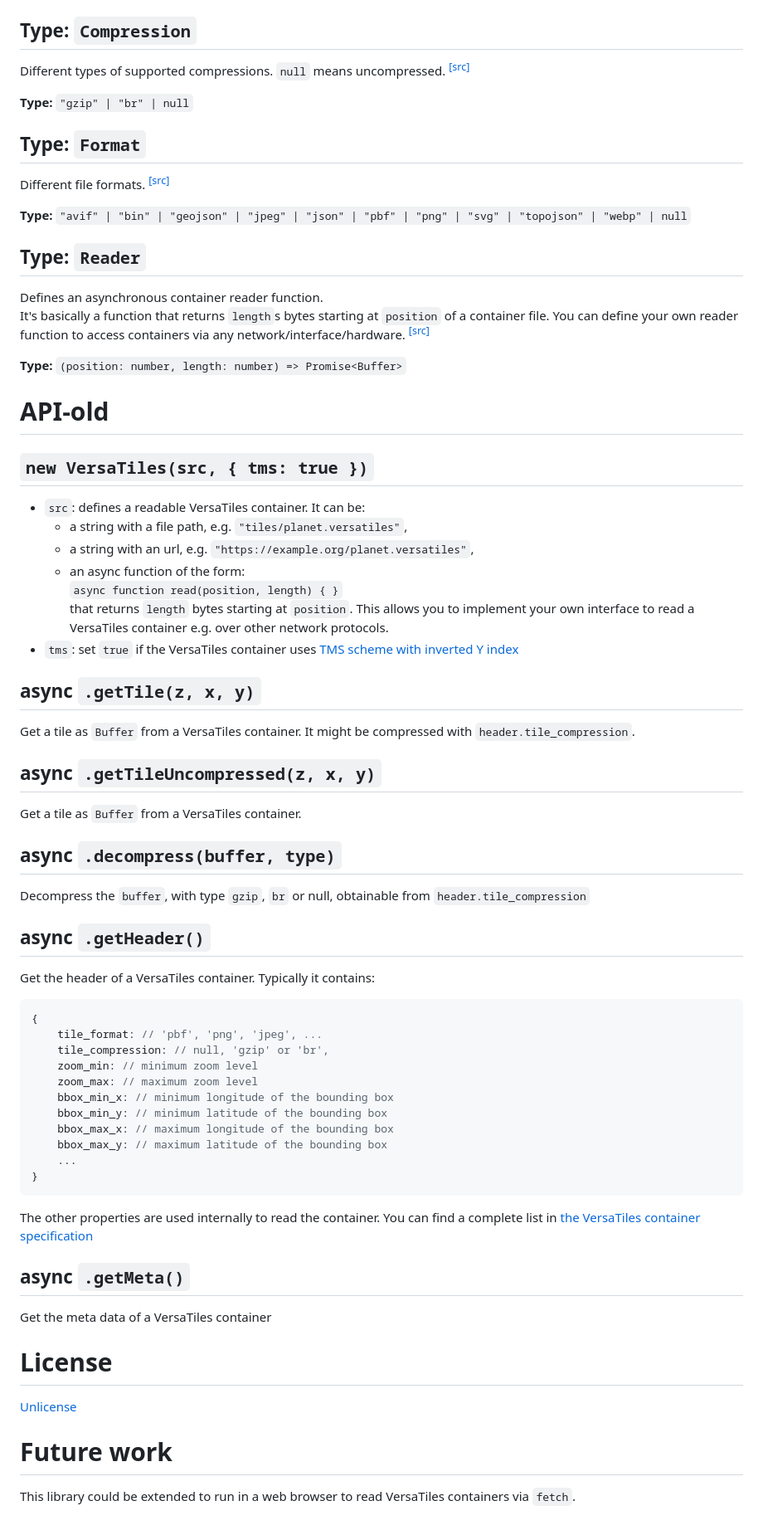
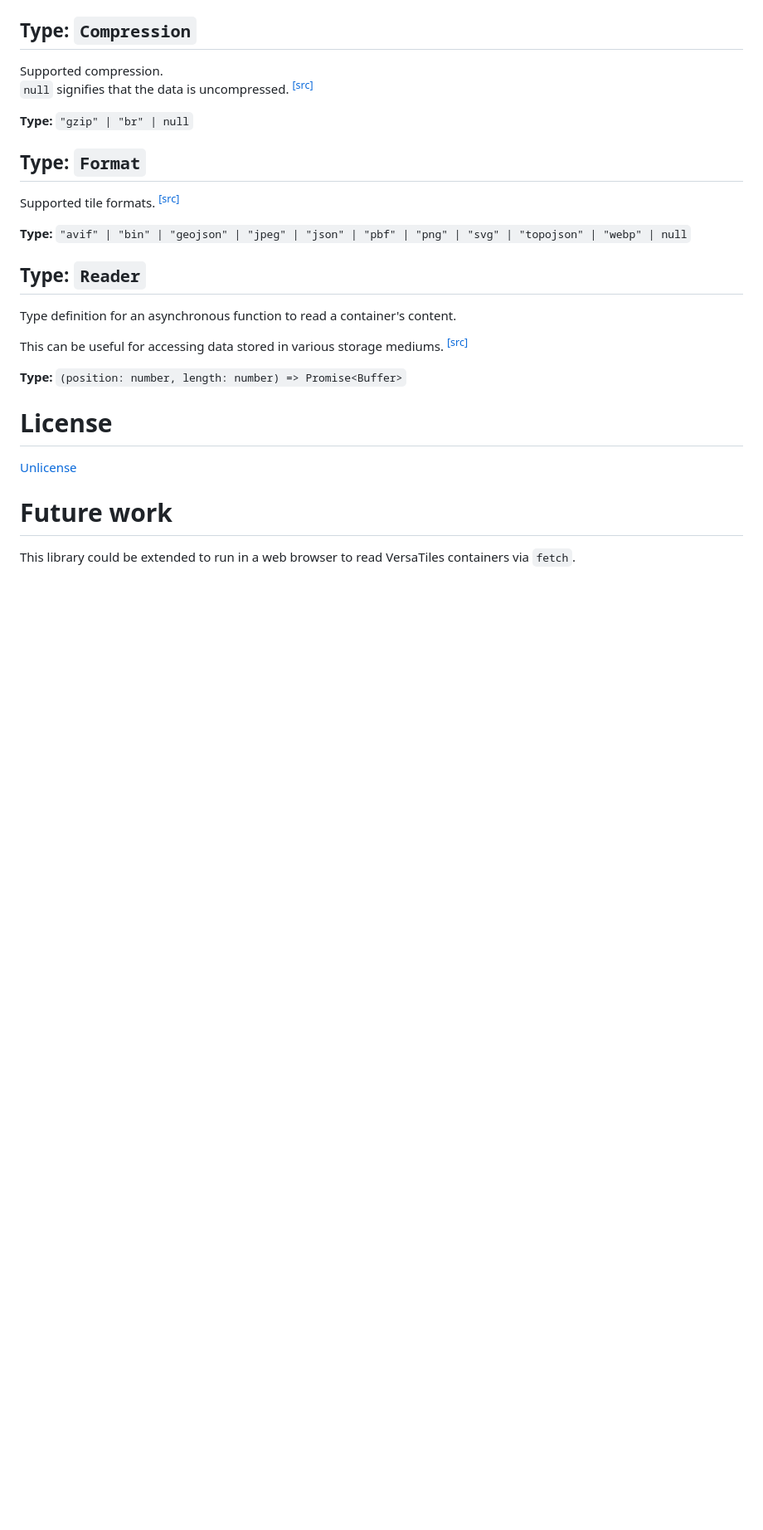
Before and after one commit to versatiles-org/node-versatiles-container, a Markdown page: versatiles/README.md, the part around the change printed below. Shown: that part at 83% size. Drawn GitHub-style; blank space fills up the shorter version.

````diff
--- a/versatiles/README.md
+++ b/versatiles/README.md
@@ -213,72 +207,24 @@ Defines an index of tiles inside a block. <sup><a href="https://github.com/versa
 
 ## Type: `Compression`<a id="type_compression"></a>
 
-Different types of supported compressions. `null` means uncompressed. <sup><a href="https://github.com/versatiles-org/node-versatiles/blob/5ccc721/versatiles/src/interfaces.ts#L5">\[src]</a></sup>
+Supported compression.\
+`null` signifies that the data is uncompressed. <sup><a href="https://github.com/versatiles-org/node-versatiles/blob/7fa5d6b/versatiles/src/interfaces.ts#L5">\[src]</a></sup>
 
 **Type:** `"gzip" | "br" | null`
 
 ## Type: `Format`<a id="type_format"></a>
 
-Different file formats. <sup><a href="https://github.com/versatiles-org/node-versatiles/blob/5ccc721/versatiles/src/interfaces.ts#L12">\[src]</a></sup>
+Supported tile formats. <sup><a href="https://github.com/versatiles-org/node-versatiles/blob/7fa5d6b/versatiles/src/interfaces.ts#L11">\[src]</a></sup>
 
 **Type:** `"avif" | "bin" | "geojson" | "jpeg" | "json" | "pbf" | "png" | "svg" | "topojson" | "webp" | null`
 
 ## Type: `Reader`<a id="type_reader"></a>
 
-Defines an asynchronous container reader function.\
-It's basically a function that returns `length`s bytes starting at `position` of a container file.
-You can define your own reader function to access containers via any network/interface/hardware. <sup><a href="https://github.com/versatiles-org/node-versatiles/blob/5ccc721/versatiles/src/interfaces.ts#L30">\[src]</a></sup>
+Type definition for an asynchronous function to read a container's content.
+
+This can be useful for accessing data stored in various storage mediums. <sup><a href="https://github.com/versatiles-org/node-versatiles/blob/7fa5d6b/versatiles/src/interfaces.ts#L33">\[src]</a></sup>
 
 **Type:** `(position: number, length: number) => Promise<Buffer>`
-
-# API-old
-
-## `new VersaTiles(src, { tms: true })`
-
-* `src`: defines a readable VersaTiles container. It can be:
-  * a string with a file path, e.g. `"tiles/planet.versatiles"`,
-  * a string with an url, e.g. `"https://example.org/planet.versatiles"`,
-  * an async function of the form:\
-    `async function read(position, length) { }`\
-    that returns `length` bytes starting at `position`. This allows you to implement your own interface to read a VersaTiles container e.g. over other network protocols.
-* `tms`: set `true` if the VersaTiles container uses [TMS scheme with inverted Y index](https://gist.github.com/tmcw/4954720)
-
-## async `.getTile(z, x, y)`
-
-Get a tile as `Buffer` from a VersaTiles container.
-It might be compressed with `header.tile_compression`.
-
-## async `.getTileUncompressed(z, x, y)`
-
-Get a tile as `Buffer` from a VersaTiles container.
-
-## async `.decompress(buffer, type)`
-
-Decompress the `buffer`, with type `gzip`, `br` or null, obtainable from `header.tile_compression`
-
-## async `.getHeader()`
-
-Get the header of a VersaTiles container. Typically it contains:
-
-```javascript
-{
-	tile_format: // 'pbf', 'png', 'jpeg', ...
-	tile_compression: // null, 'gzip' or 'br',
-	zoom_min: // minimum zoom level
-	zoom_max: // maximum zoom level
-	bbox_min_x: // minimum longitude of the bounding box
-	bbox_min_y: // minimum latitude of the bounding box
-	bbox_max_x: // maximum longitude of the bounding box
-	bbox_max_y: // maximum latitude of the bounding box
-	...
-}
-```
-
-The other properties are used internally to read the container. You can find a complete list in [the VersaTiles container specification](https://github.com/versatiles-org/versatiles-spec/blob/main/v02/readme.md#file_header)
-
-## async `.getMeta()`
-
-Get the meta data of a VersaTiles container
 
 # License
 
````
Also changed, not shown: other parts of versatiles/README.md (+39 -45 lines).
